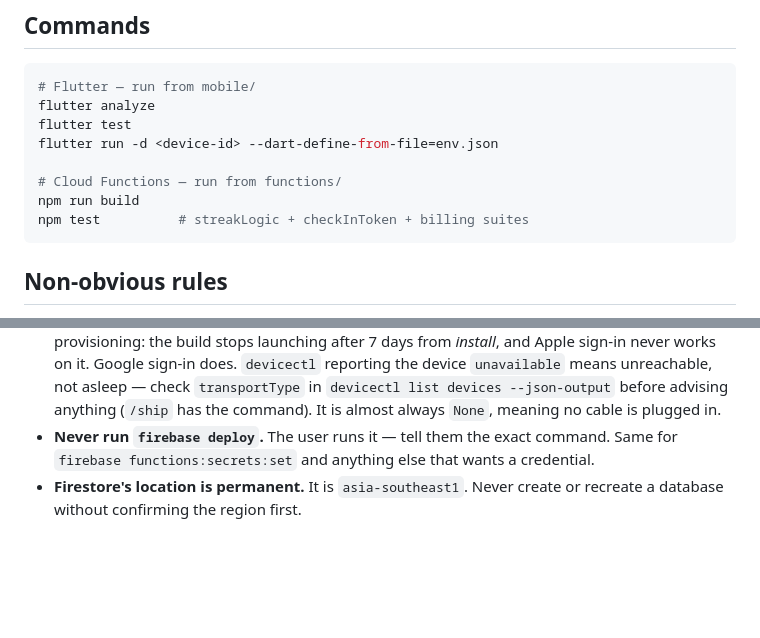
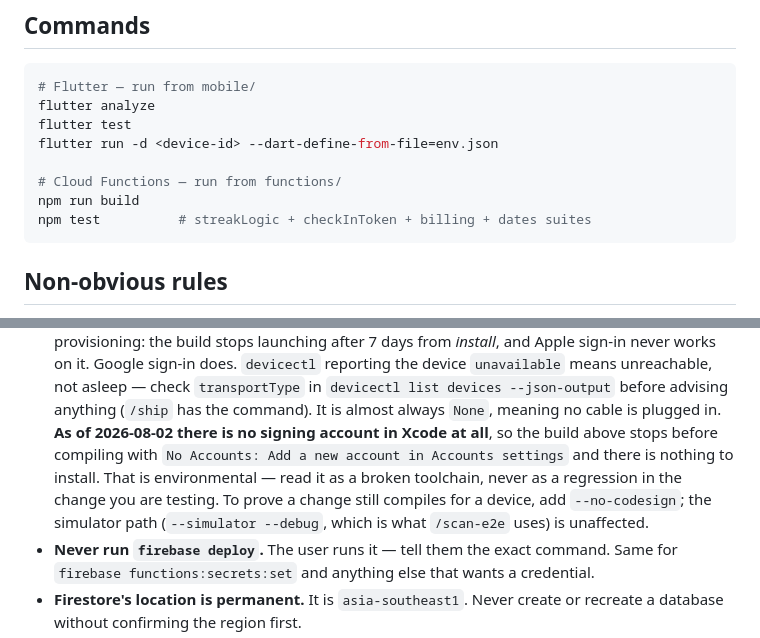
Before and after one commit to bhavithran1/eatstreak, a Markdown page: CLAUDE.md, 2 parts joined by grey strips. Drawn GitHub-style; blank space fills up the shorter version.

Commit message:
Correct the two docs claims this session falsified
`npm test` gained a fourth suite (dates), so the Commands block listing three
was already wrong the moment it landed.

More usefully: `flutter build ios --release` no longer gets as far as
compiling on this Mac. There is no Apple account in Xcode, so it stops at
"No Accounts: Add a new account in Accounts settings" and step 6 has nothing
to install. Both CLAUDE.md and the /ship skill presented that build as the
step that always works because it doesn't need the phone — which now reads as
"your change broke the build" to anyone who runs it. Say what it actually is,
a broken toolchain, and point at --no-codesign, which still proves a change
compiles for a device. The simulator path /scan-e2e uses is unaffected.

Co-Authored-By: Claude Opus 5 <noreply@anthropic.com>

````diff
--- a/CLAUDE.md
+++ b/CLAUDE.md
@@ -13,7 +13,7 @@ flutter run -d <device-id> --dart-define-from-file=env.json
 
 # Cloud Functions — run from functions/
 npm run build
-npm test          # streakLogic + checkInToken + billing suites
+npm test          # streakLogic + checkInToken + billing + dates suites
 ```
 
 ## Non-obvious rules
@@ -39,6 +39,12 @@ npm test          # streakLogic + checkInToken + billing suites
   `unavailable` means unreachable, not asleep — check `transportType` in
   `devicectl list devices --json-output` before advising anything (`/ship` has the
   command). It is almost always `None`, meaning no cable is plugged in.
+  **As of 2026-08-02 there is no signing account in Xcode at all**, so the build above
+  stops before compiling with `No Accounts: Add a new account in Accounts settings` and
+  there is nothing to install. That is environmental — read it as a broken toolchain,
+  never as a regression in the change you are testing. To prove a change still compiles
+  for a device, add `--no-codesign`; the simulator path (`--simulator --debug`, which is
+  what `/scan-e2e` uses) is unaffected.
 - **Never run `firebase deploy`.** The user runs it — tell them the exact command. Same
   for `firebase functions:secrets:set` and anything else that wants a credential.
 - **Firestore's location is permanent.** It is `asia-southeast1`. Never create or
````
Also changed, not shown: 1 other file.
